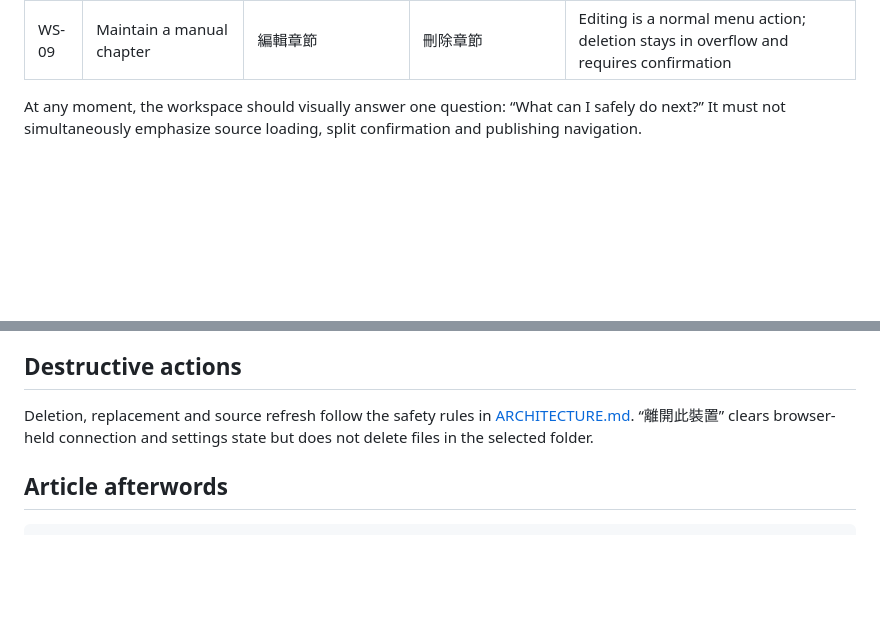
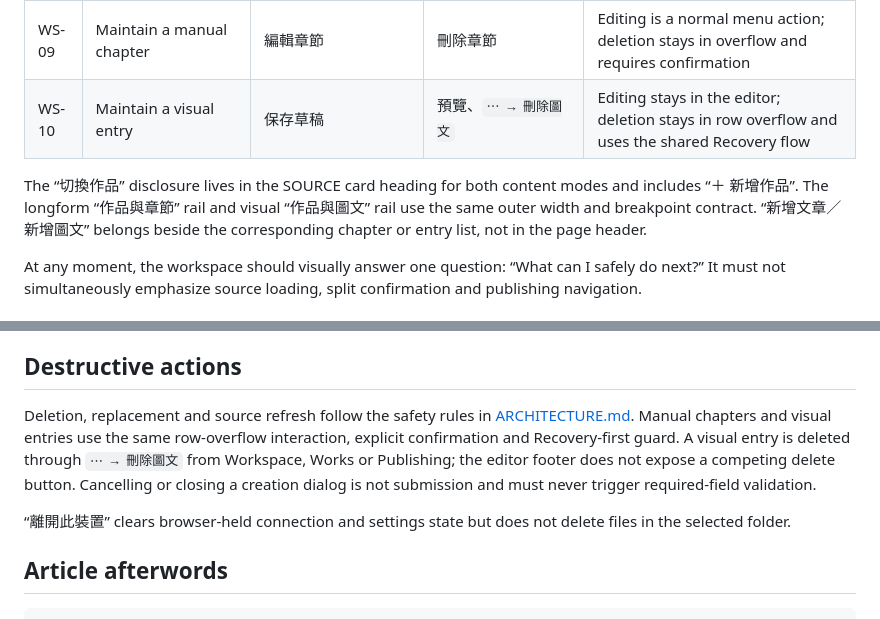
Before and after one commit to fancyblue/StoryFlow, a Markdown page: docs/UX_FLOW.md, 2 parts joined by grey strips. GitHub-like rendering; blank space fills up the shorter version.

```diff
--- a/docs/UX_FLOW.md
+++ b/docs/UX_FLOW.md
@@ -37,6 +39,9 @@ The Workspace is a staged flow rather than a page with one permanently primary b
 | WS-07 | Continue processing the remaining chapter | 產生下一篇 | Review the current ending again | Solid only when a valid next suggestion is ready |
 | WS-08 | Move from confirmed articles to publication | 前往發布 | Publishing summary | Solid only when a confirmed pending article exists; hide or demote it when there is nothing to publish |
 | WS-09 | Maintain a manual chapter | 編輯章節 | 刪除章節 | Editing is a normal menu action; deletion stays in overflow and requires confirmation |
+| WS-10 | Maintain a visual entry | 保存草稿 | 預覽、`⋯ → 刪除圖文` | Editing stays in the editor; deletion stays in row overflow and uses the shared Recovery flow |
+
+The “切換作品” disclosure lives in the SOURCE card heading for both content modes and includes “＋ 新增作品”. The longform “作品與章節” rail and visual “作品與圖文” rail use the same outer width and breakpoint contract. “新增文章／新增圖文” belongs beside the corresponding chapter or entry list, not in the page header.
 
 At any moment, the workspace should visually answer one question: “What can I safely do next?” It must not simultaneously emphasize source loading, split confirmation and publishing navigation.
 
@@ -162,7 +168,9 @@ SMART SPLIT 場景建議 → 少／多一個場景 → 切篇確認 → 確認
 
 ## Destructive actions
 
-Deletion, replacement and source refresh follow the safety rules in [ARCHITECTURE.md](ARCHITECTURE.md). “離開此裝置” clears browser-held connection and settings state but does not delete files in the selected folder.
+Deletion, replacement and source refresh follow the safety rules in [ARCHITECTURE.md](ARCHITECTURE.md). Manual chapters and visual entries use the same row-overflow interaction, explicit confirmation and Recovery-first guard. A visual entry is deleted through `⋯ → 刪除圖文` from Workspace, Works or Publishing; the editor footer does not expose a competing delete button. Cancelling or closing a creation dialog is not submission and must never trigger required-field validation.
+
+“離開此裝置” clears browser-held connection and settings state but does not delete files in the selected folder.
 
 ## Article afterwords
 
```
Also changed, not shown: other parts of docs/UX_FLOW.md (+9 -6 lines).
